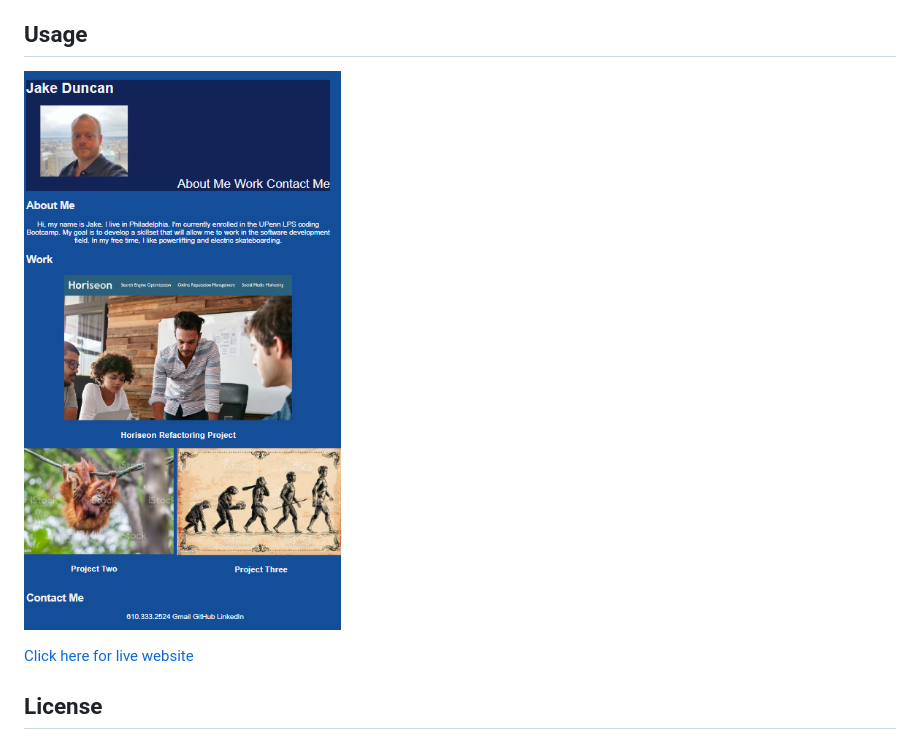
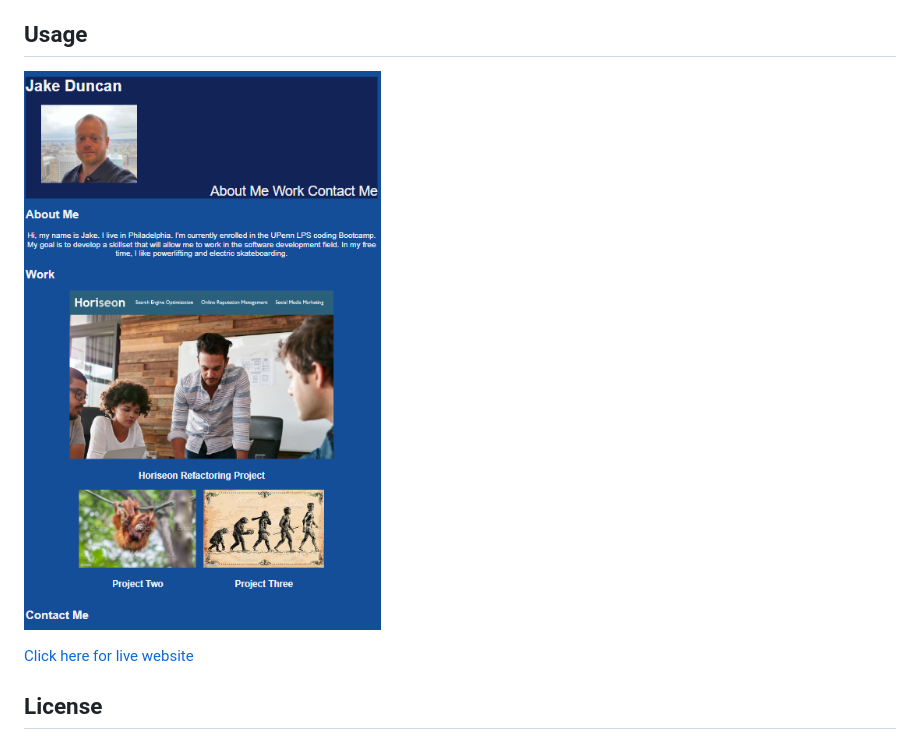
Before and after one commit to jjsdunc88/professional-portfolio-jduncan, a Markdown page: README.md, the part around the change. GitHub-like rendering; pictures changed too: assets/Updated screenshot.png (added).

Commit message:
updated readme screenshot to reflect img resizes

```diff
--- a/README.md
+++ b/README.md
@@ -8,7 +8,7 @@ During this project, I continued to learn about basic HTML and CSS functions, ut
 
 ## Usage
 
-![alt text](./assets/Portfolio%20Page%20Screenshot.png)
+![alt text](./assets/Updated%20screenshot.png)
 
 [Click here for live website](https://jjsdunc88.github.io/professional-portfolio-jduncan/)
 
```
